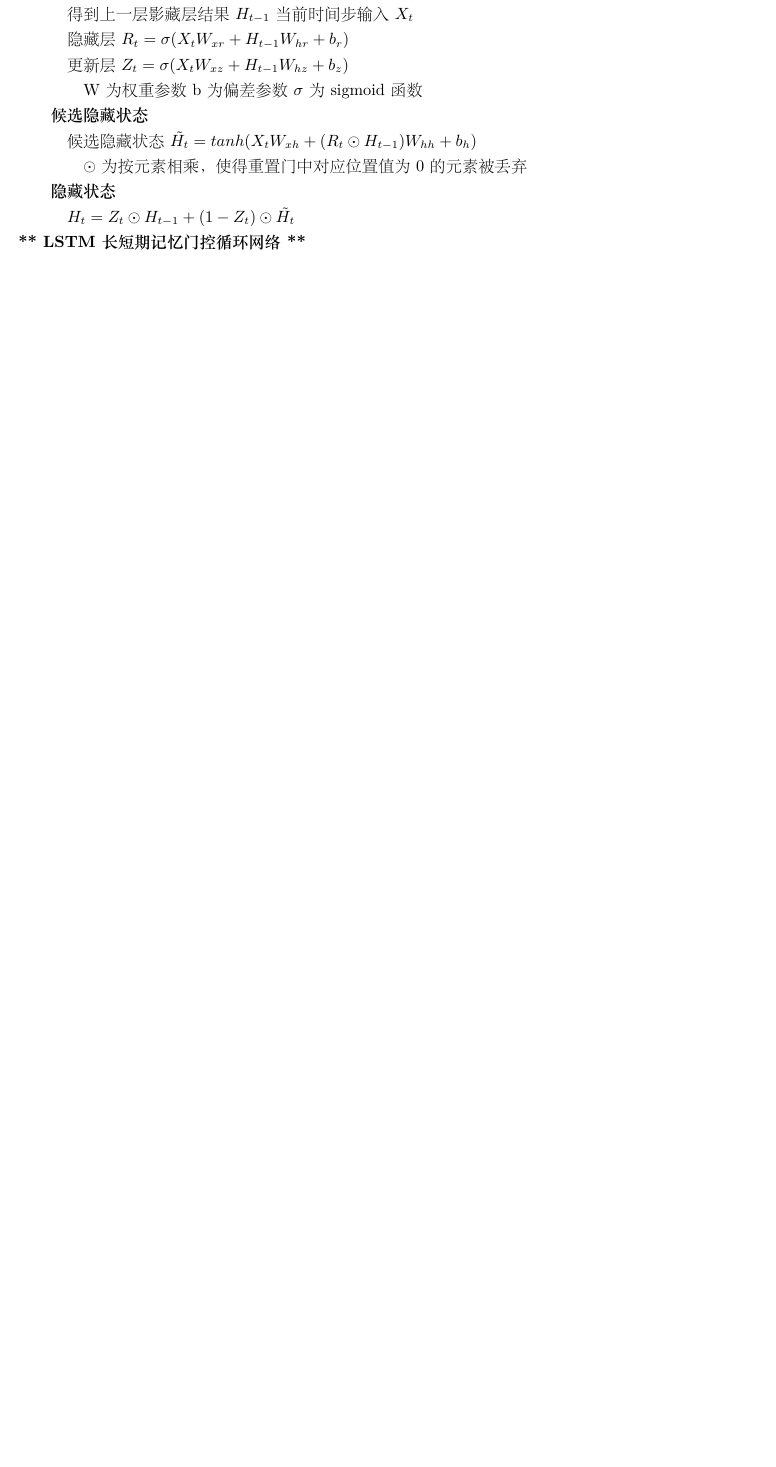
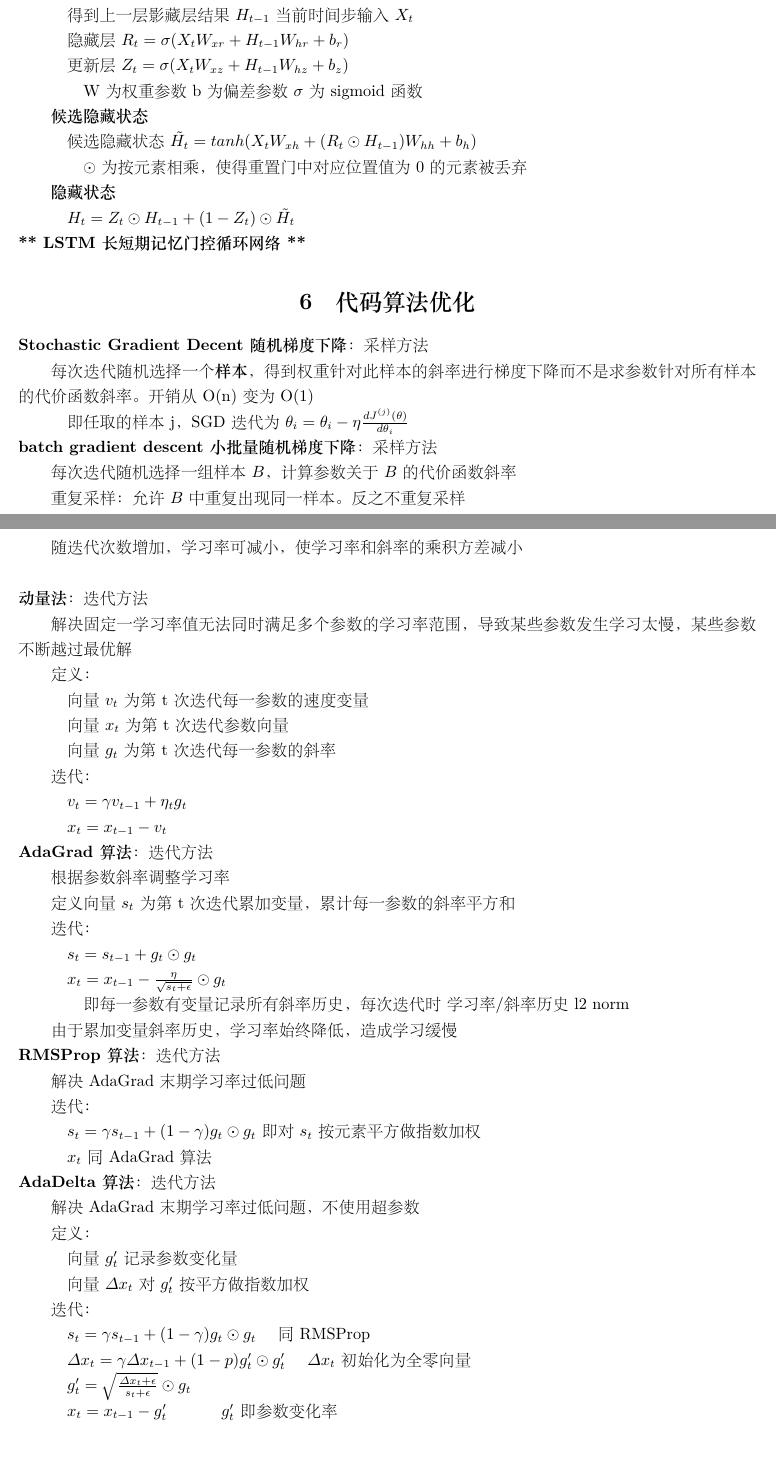
Before and after one commit to xu-shitong/deep-learning, a LaTeX document (deep-learning_note/deep-learning笔记.tex): part of page 7 of 9 before the commit and two parts of pages 7 and 8 of 10 after it, the two joined at a grey line, cut so that both start at the same text, the shorter picture padded with empty space. The pictures show the PDF file deep-learning_note/deep-learning笔记.pdf that the author committed with the source.

Commit message:
xst: 15:09 12/07: finish code algorithm optimise, moving to computer vision

```diff
--- a/deep-learning_note/deep-learning笔记.tex
+++ b/deep-learning_note/deep-learning笔记.tex
@@ -465,6 +469,82 @@
   \quad $H_t = Z_t \odot H_{t-1} + (1-Z_t)\odot \tilde{H_t}$\\
 \textbf{** LSTM长短期记忆 门控循环网络 **}
 
+% --------------------------------------------------------------------------
+% |                             代码算法优化                                 |
+% --------------------------------------------------------------------------
+\section{代码算法优化}
+\noindent \textbf{Stochastic Gradient Decent 随机梯度下降}：采样方法
+
+  每次迭代随机选择一个\textbf{样本}，得到权重针对此样本的斜率进行梯度下降 而不是求参数针对所有样本的代价函数斜率。开销从O(n)变为O(1)
+
+  \quad 即 任取的样本j，SGD迭代为$\theta_i = \theta_i - \eta \frac{d J^{(j)}(\theta)}{d \theta_i}$\\
+\textbf{batch gradient descent 小批量随机梯度下降}：采样方法
+
+  每次迭代随机选择一组样本 $B$，计算参数关于$B$的代价函数斜率
+
+  重复采样：允许$B$中重复出现同一样本。反之不重复采样
+
+  随迭代次数增加，学习率可减小，使学习率和斜率的乘积方差减小\\\\
+\textbf{动量法}：迭代方法
+
+  解决固定一学习率值无法同时满足多个参数的学习率范围，导致某些参数发生学习太慢，某些参数不断越过最优解
+
+  定义：
+
+  \quad 向量$v_t$为第t次迭代每一参数的速度变量
+
+  \quad 向量$x_t$为第t次迭代参数向量
+
+  \quad 向量$g_t$为第t次迭代每一参数的斜率
+
+  迭代：
+
+  \quad $v_t = \gamma v_{t-1} + \eta_t g_t$
+
+  \quad $x_t = x_{t-1} - v_t$\\
+\textbf{AdaGrad算法}：迭代方法
+
+  根据参数斜率调整学习率
+
+  定义向量$s_t$为第t次迭代累加变量，累计每一参数的斜率平方和
+
+  迭代：
+
+  \quad $s_t = s_{t-1} + g_t \odot g_t$
+
+  \quad $x_t = x_{t-1} - \frac{\eta}{\sqrt{s_t + \epsilon } } \odot g_t$
+
+  \quad \quad 即每一参数有变量记录所有斜率历史，每次迭代时\ 学习率/斜率历史l2 norm
+
+  由于累加变量斜率历史，学习率始终降低，造成学习缓慢\\
+\textbf{RMSProp 算法}：迭代方法
+
+  解决AdaGrad末期学习率过低问题
+
+  迭代：
+
+  \quad $s_t = \gamma s_{t-1} + (1-\gamma)g_t \odot g_t$即 对$s_t$按元素平方做指数加权
+
+  \quad $x_t$同AdaGrad算法\\
+\textbf{AdaDelta 算法}：迭代方法
+
+  解决AdaGrad末期学习率过低问题，不使用超参数
+
+  定义：
+
+  \quad 向量$g_t'$记录参数变化量
+
+  \quad 向量$\varDelta x_t$对$g_t'$按平方做指数加权
+
+  迭代：
+
+  \quad $s_t = \gamma s_{t-1} + (1-\gamma)g_t \odot g_t$\ \ \ \ 同RMSProp
+
+  \quad $\varDelta x_t = \gamma \varDelta x_{t-1} + (1-p)g_t' \odot g_t'$\ \ \ \ $\varDelta x_t$初始化为全零向量
+
+  \quad $g_t' = \sqrt{\frac{\varDelta x_t + \epsilon }{s_t + \epsilon }} \odot g_t $
+
+  \quad $x_t = x_{t-1} - g_t'$\ \ \ \ \ \ \ \ \ \ $g_t'$即参数变化率\\
 
 
 
```
Also changed, not shown: deep-learning_note/deep-learning笔记.pdf, deep-learning_note/deep-learning笔记.tex (14 more changed lines).
